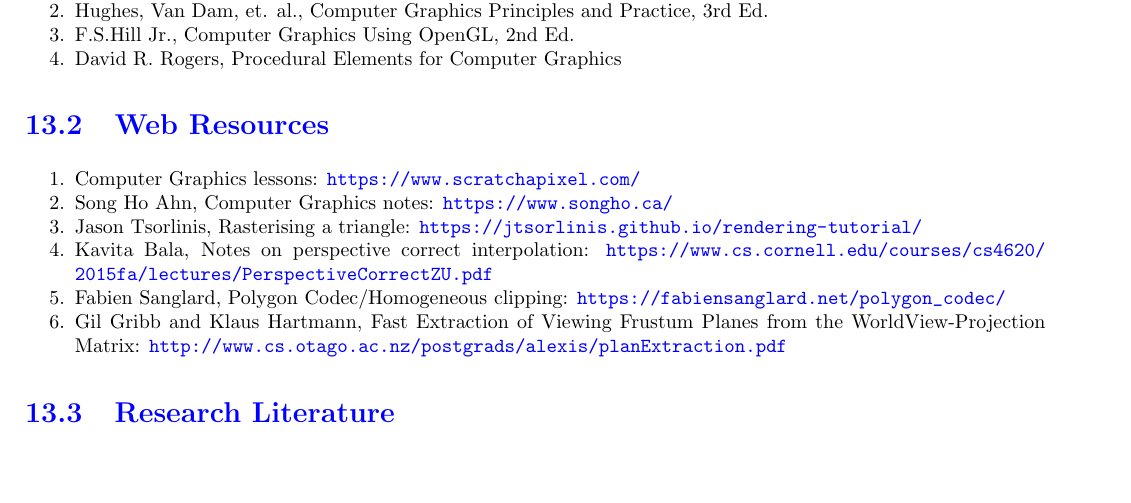
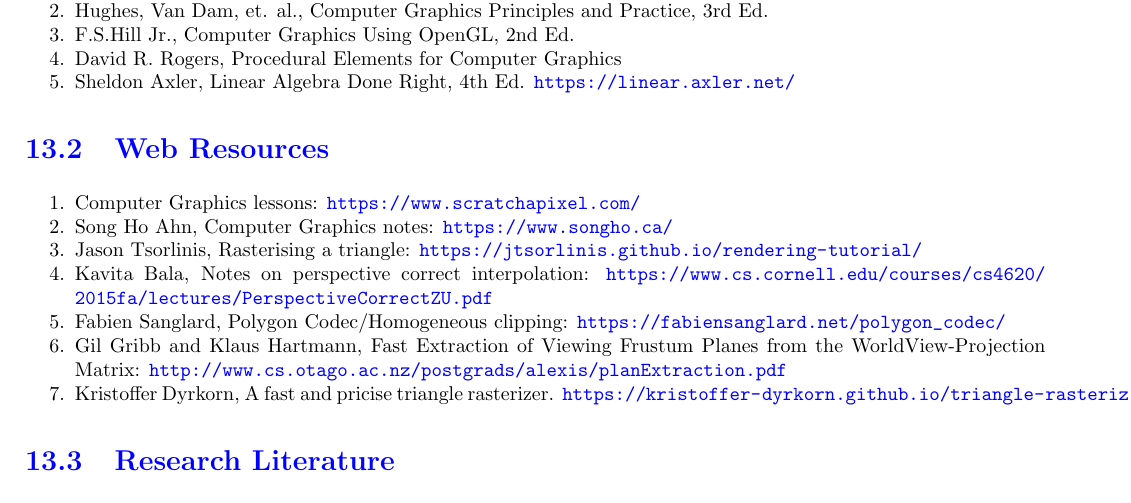
Before and after one commit to mmj-the-fighter/n3dbook, a LaTeX book (main.tex, which reads references.tex): part of page 43 of 44, cut so that both start at the same text, the shorter picture padded with empty space. Compiled offline with pdfLaTeX.

Commit message:
Update references

```diff
--- a/references.tex
+++ b/references.tex
@@ -5,6 +5,7 @@
     \item Hughes, Van Dam, et. al., Computer Graphics Principles and Practice, 3rd Ed.
     \item F.S.Hill Jr., Computer Graphics Using OpenGL, 2nd Ed.
     \item David R. Rogers, Procedural Elements for Computer Graphics
+	\item Sheldon Axler, Linear Algebra Done Right, 4th Ed. \url{https://linear.axler.net/}
 \end{enumerate}
 
 \section{Web Resources}
@@ -15,6 +16,7 @@
      \item Kavita Bala, Notes on perspective correct interpolation: \url{https://www.cs.cornell.edu/courses/cs4620/2015fa/lectures/PerspectiveCorrectZU.pdf}
      \item Fabien Sanglard, Polygon Codec/Homogeneous clipping:  \url{https://fabiensanglard.net/polygon_codec/}
 	 \item Gil Gribb and Klaus Hartmann, Fast Extraction of Viewing Frustum Planes from the WorldView-Projection Matrix: \url{http://www.cs.otago.ac.nz/postgrads/alexis/planExtraction.pdf}
+	 \item Kristoffer Dyrkorn, A fast and pricise triangle rasterizer. \url{https://kristoffer-dyrkorn.github.io/triangle-rasterizer/}
 \end{enumerate}
 
 \section{Research Literature}
```
